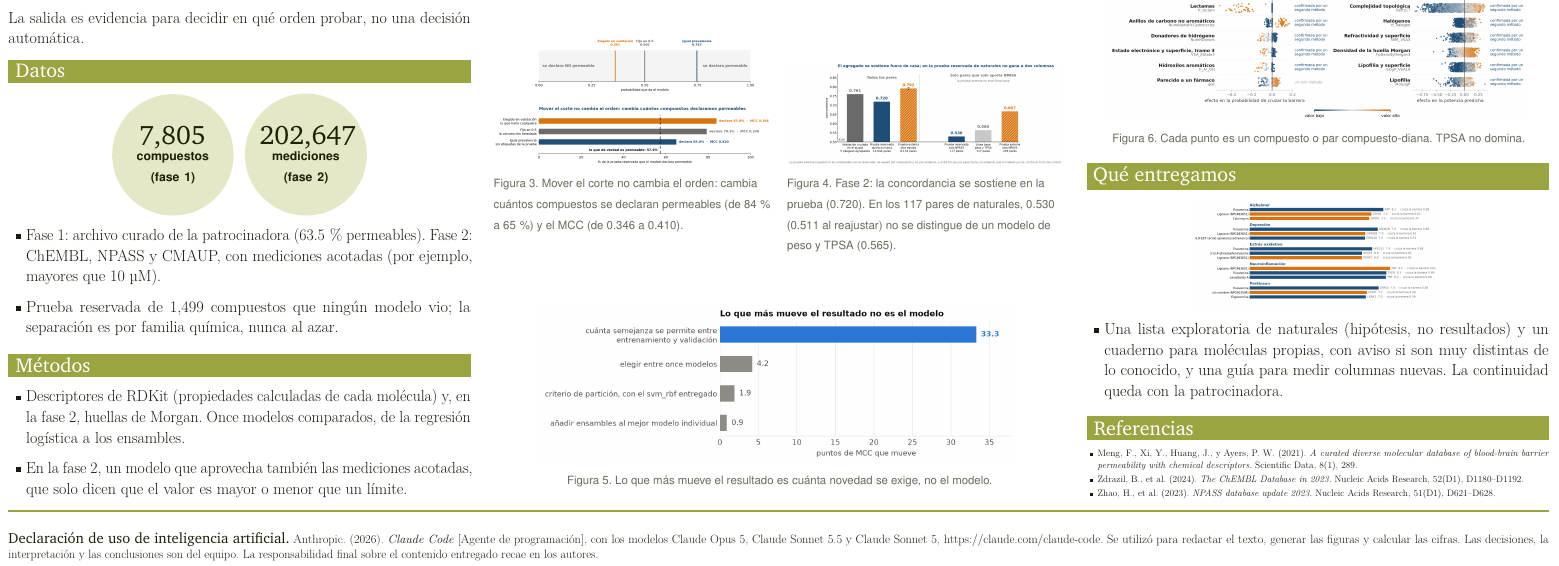
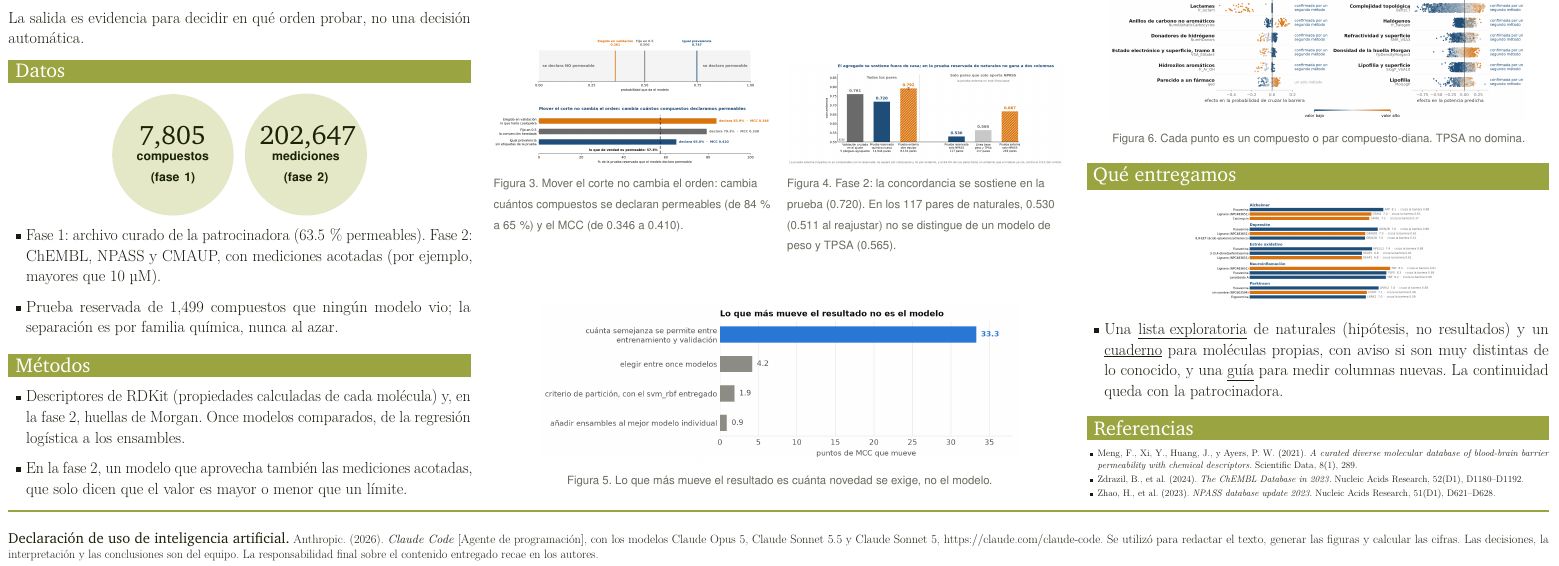
Before and after one commit to AntonioVazquezMartinez/Bioactive-AI, a LaTeX document (docs/reportes/poster/poster.tex): part of the page, cut so that both start at the same text. The pictures show the PDF file docs/reportes/poster/poster.pdf that the author committed with the source.

Commit message:
docs: el poster enlaza la lista, el cuaderno y la guia
Co-Authored-By: Claude Sonnet 5.5 <noreply@anthropic.com>

Claude-Session: https://claude.ai/code/session_01DyPs2i9xGPnaS6xvLpLnMf

```diff
--- a/docs/reportes/poster/poster.tex
+++ b/docs/reportes/poster/poster.tex
@@ -19,6 +19,7 @@
 \usepackage{booktabs}
 \usepackage{colortbl}
 \usepackage{microtype}
+\usepackage[hidelinks]{hyperref}
 
 \ifTUTeX
   \usepackage{fontspec}
@@ -209,7 +210,7 @@ La salida es evidencia para decidir en qué orden probar, no una decisión autom
   \includegraphics[width=\linewidth,height=5.8cm,keepaspectratio]{lista_priorizada_poster.png}
 \end{center}
 \begin{itemize}[leftmargin=1.2em,itemsep=0.3em]
-  \item Una lista exploratoria de naturales (hipótesis, no resultados) y un cuaderno para moléculas propias, con aviso si son muy distintas de lo conocido, y una guía para medir columnas nuevas. La continuidad queda con la patrocinadora.
+  \item Una \href{https://antoniovazquezmartinez.github.io/Bioactive-AI/contenido/lista-priorizada.html}{\underline{lista exploratoria}} de naturales (hipótesis, no resultados) y un \href{https://github.com/AntonioVazquezMartinez/Bioactive-AI/blob/main/notebooks/06_Uso_de_los_modelos.ipynb}{\underline{cuaderno}} para moléculas propias, con aviso si son muy distintas de lo conocido, y una \href{https://github.com/AntonioVazquezMartinez/Bioactive-AI/blob/main/docs/medir-una-representacion.md}{\underline{guía}} para medir columnas nuevas. La continuidad queda con la patrocinadora.
 \end{itemize}
 
 \vfill
```
Also changed, not shown: docs/reportes/poster/poster.pdf.
